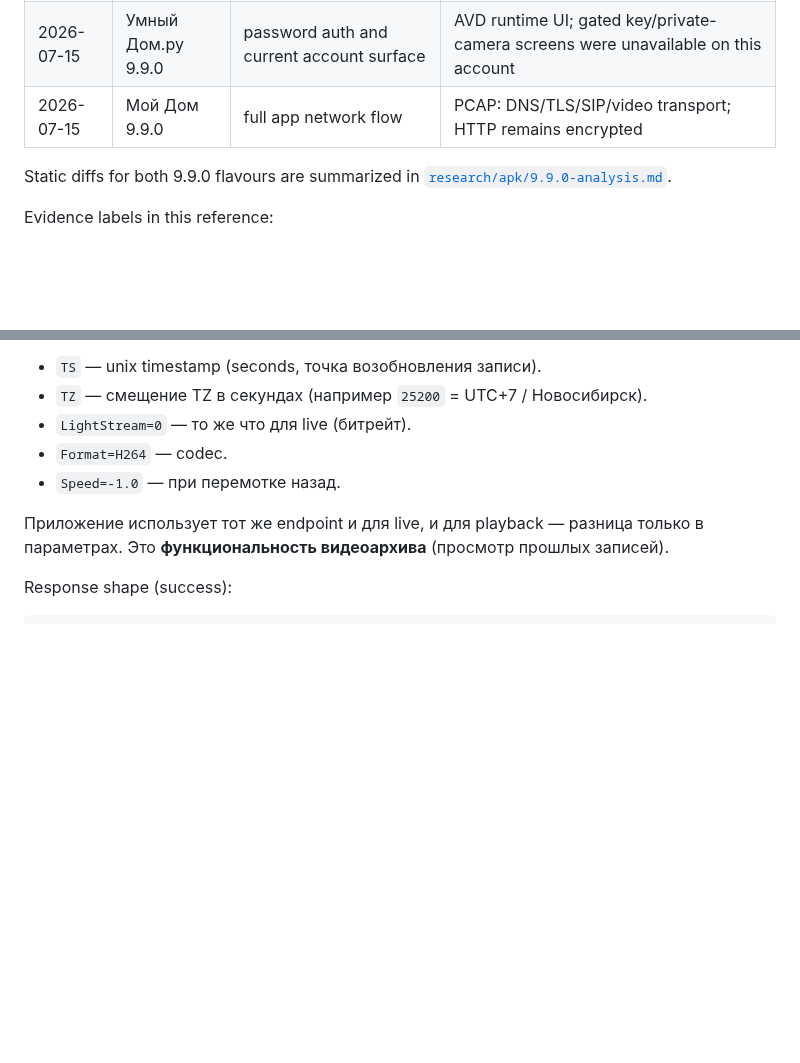
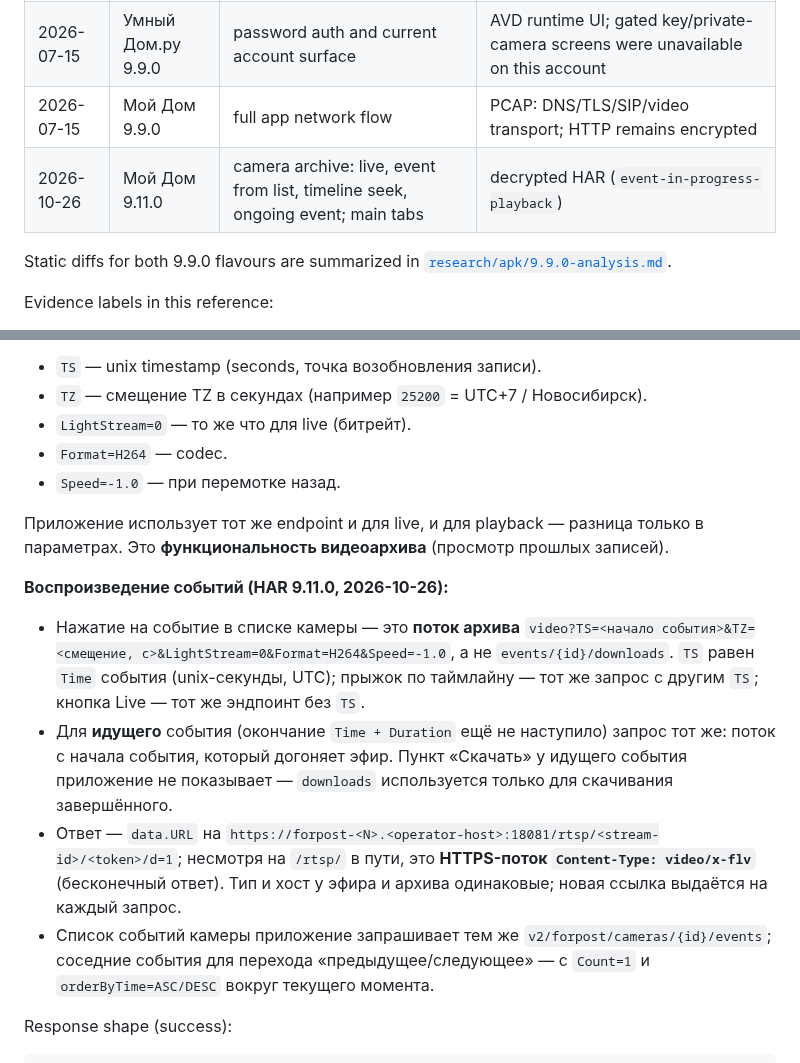
Before and after one commit to gentslava/elektronny-gorod, a Markdown page: docs/architecture/api-reference.md, 2 parts joined by grey strips. GitHub-like rendering; blank space fills up the shorter version.

Commit message:
docs(api): воспроизведение событий в приложении — поток архива с TS
HAR «Мой Дом» 9.11.0 (2026-10-26): событие из списка, идущее событие и
прыжок по таймлайну играются потоком архива video?TS=<начало>, а не
downloads; поток — HTTPS video/x-flv с :18081. downloads — только
«Скачать» у завершённого события. Основа для A-124 шаг 2.

Co-Authored-By: Claude Opus 5.5 <noreply@anthropic.com>

````diff
--- a/docs/architecture/api-reference.md
+++ b/docs/architecture/api-reference.md
@@ -40,6 +40,7 @@ Reverse-engineered API reference для бэкенда `myhome.proptech.ru`, о
 | 2026-07-15 | Мой Дом 9.9.0 | events/archive and owner/guest screens | AVD runtime UI; network contracts are HAR/static-tier as marked below |
 | 2026-07-15 | Умный Дом.ру 9.9.0 | password auth and current account surface | AVD runtime UI; gated key/private-camera screens were unavailable on this account |
 | 2026-07-15 | Мой Дом 9.9.0 | full app network flow | PCAP: DNS/TLS/SIP/video transport; HTTP remains encrypted |
+| 2026-10-26 | Мой Дом 9.11.0 | camera archive: live, event from list, timeline seek, ongoing event; main tabs | decrypted HAR (`event-in-progress-playback`) |
 
 Static diffs for both 9.9.0 flavours are summarized in [`research/apk/9.9.0-analysis.md`](../../research/apk/9.9.0-analysis.md).
 
@@ -888,6 +889,13 @@ Stream URL.
 
 Приложение использует тот же endpoint и для live, и для playback — разница только в параметрах. Это **функциональность видеоархива** (просмотр прошлых записей).
 
+**Воспроизведение событий (HAR 9.11.0, 2026-10-26):**
+
+- Нажатие на событие в списке камеры — это **поток архива** `video?TS=<начало события>&TZ=<смещение, с>&LightStream=0&Format=H264&Speed=-1.0`, а не `events/{id}/downloads`. `TS` равен `Time` события (unix-секунды, UTC); прыжок по таймлайну — тот же запрос с другим `TS`; кнопка Live — тот же эндпоинт без `TS`.
+- Для **идущего** события (окончание `Time + Duration` ещё не наступило) запрос тот же: поток с начала события, который догоняет эфир. Пункт «Скачать» у идущего события приложение не показывает — `downloads` используется только для скачивания завершённого.
+- Ответ — `data.URL` на `https://forpost-<N>.<operator-host>:18081/rtsp/<stream-id>/<token>/d=1`; несмотря на `/rtsp/` в пути, это **HTTPS-поток `Content-Type: video/x-flv`** (бесконечный ответ). Тип и хост у эфира и архива одинаковые; новая ссылка выдаётся на каждый запрос.
+- Список событий камеры приложение запрашивает тем же `v2/forpost/cameras/{id}/events`; соседние события для перехода «предыдущее/следующее» — с `Count=1` и `orderByTime=ASC/DESC` вокруг текущего момента.
+
 Response shape (success):
 ```json
 {
````
